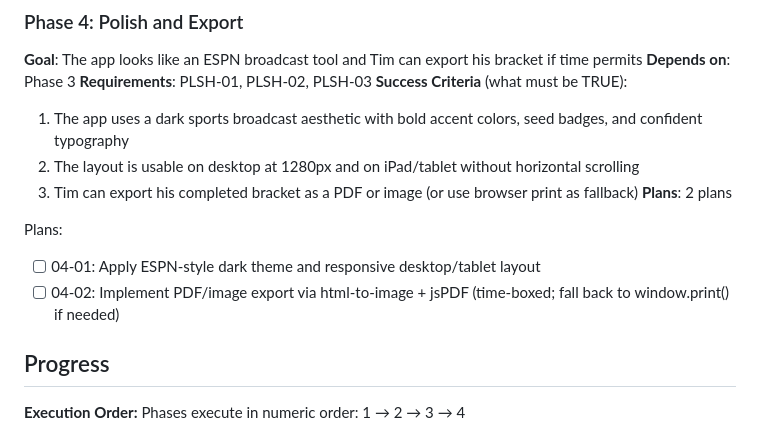
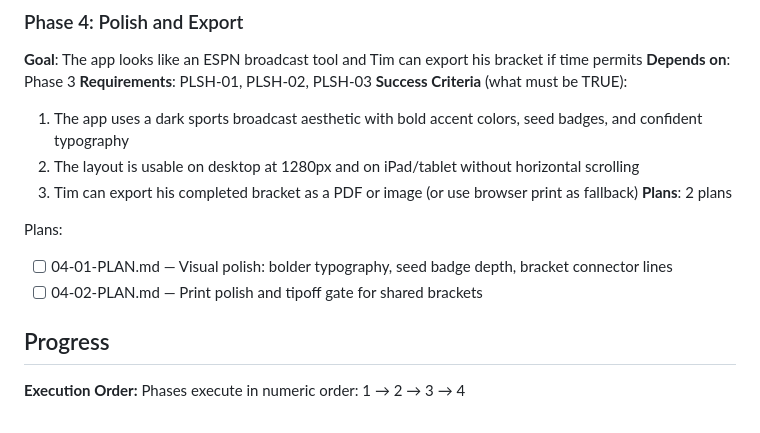
Before and after one commit to zuluetat/ChalkBuster, a Markdown page: .planning/ROADMAP.md, the part around the change. Rendered like a GitHub page.

Commit message:
docs(04): create phase plan

```diff
--- a/.planning/ROADMAP.md
+++ b/.planning/ROADMAP.md
@@ -78,8 +78,8 @@ Plans:
 **Plans**: 2 plans
 
 Plans:
-- [ ] 04-01: Apply ESPN-style dark theme and responsive desktop/tablet layout
-- [ ] 04-02: Implement PDF/image export via html-to-image + jsPDF (time-boxed; fall back to window.print() if needed)
+- [ ] 04-01-PLAN.md — Visual polish: bolder typography, seed badge depth, bracket connector lines
+- [ ] 04-02-PLAN.md — Print polish and tipoff gate for shared brackets
 
 ## Progress
 
```
Also changed, not shown: 2 other files.
